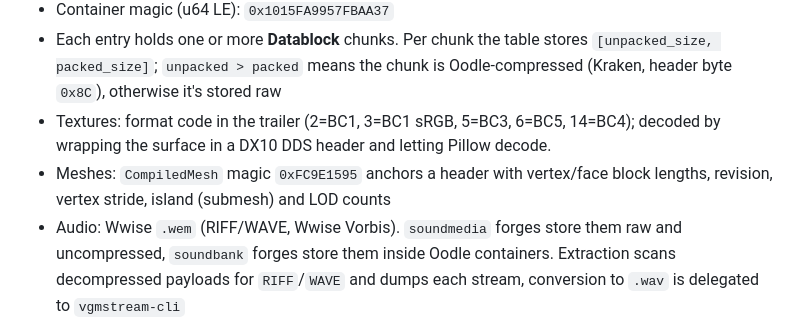
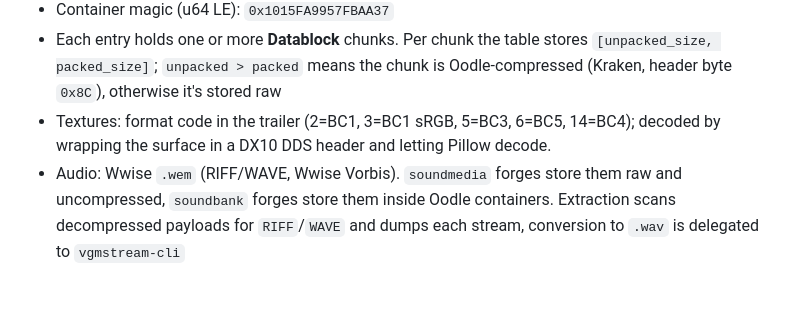
Before and after one commit to TrueShadow01/R6-Extractor, a Markdown page: README.md, the part around the change. GitHub-like rendering; blank space fills up the shorter version.

Commit message:
Remove wrong Mesh documentation

```diff
--- a/README.md
+++ b/README.md
@@ -27,8 +27,6 @@ are skipped, they use a tiled layout, not the standard surface+trailer one.
   Oodle-compressed (Kraken, header byte `0x8C`), otherwise it's stored raw
 - Textures: format code in the trailer (2=BC1, 3=BC1 sRGB, 5=BC3, 6=BC5, 14=BC4);
   decoded by wrapping the surface in a DX10 DDS header and letting Pillow decode.
-- Meshes: `CompiledMesh` magic `0xFC9E1595` anchors a header with vertex/face block
-  lengths, revision, vertex stride, island (submesh) and LOD counts
 - Audio: Wwise `.wem` (RIFF/WAVE, Wwise Vorbis). `soundmedia` forges store them raw
   and uncompressed, `soundbank` forges store them inside Oodle containers. Extraction
   scans decompressed payloads for `RIFF`/`WAVE` and dumps each stream, conversion to
```
